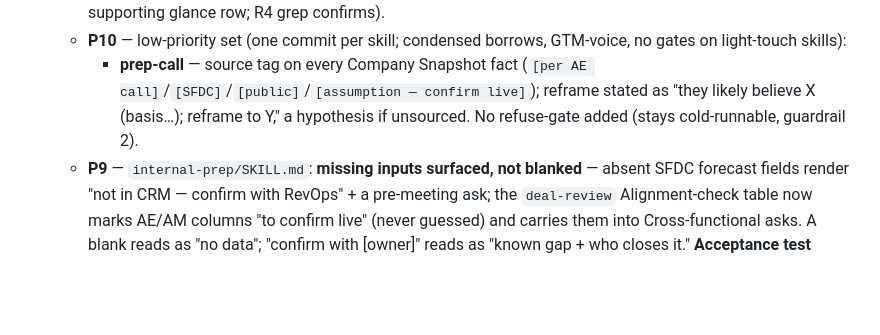
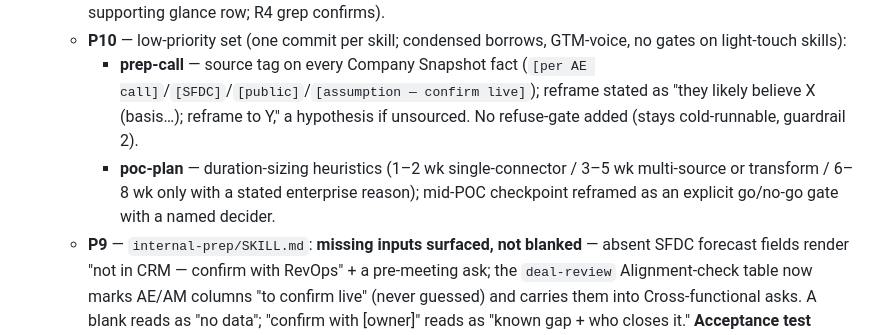
Before and after one commit to Airbyte-Solutions-Team/se-skills, a Markdown page: webapp/SESSION-LOG.md, the part around the change. GitHub-like rendering; blank space fills up the shorter version.

```diff
--- a/webapp/SESSION-LOG.md
+++ b/webapp/SESSION-LOG.md
@@ -25,6 +25,7 @@ uv run --python 3.11 app.py    # port 8787
   - **P4** — `tech-qual/SKILL.md`: upgraded the compliance caveat from "verify before asserting" to a **mandatory pre-save self-check** — every cert/security claim is cited+dated OR marked "believed — verify with [team]"; never assert SOC2/HIPAA/regions from memory; three distinct labels (`[customer requires]` / `[Airbyte supports — verified]` / `[Airbyte supports — unverified]`); unverified compliance surfaces in At-a-Glance ("compliance claims pending verification"). **Acceptance test PASSED** — BICS GDPR/EU-residency run: EU-region support written "verify with Product/Security" not asserted, three labels used, At-a-Glance flag rendered. Added a new "Compliance" At-a-Glance line — reader-safe (not in `TILE_LABELS`, renders as a supporting glance row; R4 grep confirms).
   - **P10** — low-priority set (one commit per skill; condensed borrows, GTM-voice, no gates on light-touch skills):
     - **prep-call** — source tag on every Company Snapshot fact (`[per AE call]`/`[SFDC]`/`[public]`/`[assumption — confirm live]`); reframe stated as "they likely believe X (basis…); reframe to Y," a hypothesis if unsourced. No refuse-gate added (stays cold-runnable, guardrail 2).
+    - **poc-plan** — duration-sizing heuristics (1–2 wk single-connector / 3–5 wk multi-source or transform / 6–8 wk only with a stated enterprise reason); mid-POC checkpoint reframed as an explicit go/no-go gate with a named decider.
   - **P9** — `internal-prep/SKILL.md`: **missing inputs surfaced, not blanked** — absent SFDC forecast fields render "not in CRM — confirm with RevOps" + a pre-meeting ask; the `deal-review` Alignment-check table now marks AE/AM columns "to confirm live" (never guessed) and carries them into Cross-functional asks. A blank reads as "no data"; "confirm with [owner]" reads as "known gap + who closes it." **Acceptance test PASSED** — 11880 deal-review: absent Amount → "confirm with RevOps," AE view marked "to confirm live" not fabricated, no blanks. No webapp coupling. (Left the file's "Gary" refs — that's the separate Gary-genericization TODO the user paused, not P9 scope.)
   - **P8** — `follow-up-email/SKILL.md`: (a) **single canonical save path** — reconciled the After-Drafting manual path (`emails/<MM-DD-YY>-<purpose>.md`) with the Auto-save default (`outputs/emails/email-<YYYY-MM-DD>-<purpose>.md`). (b) **Config-sourced sign-off** — replaced hardcoded "Gary" in the three template sign-offs + the "ask Gary" / "Gary's voice" instructions + the description with `.se-config.yaml`-sourced / SE-generic wording (agrees with the existing "Don't hardcode Gary" rule; README already used generic "your voice", check-sync unaffected). (c) **Pre-send self-check** (one concrete next step, grounded claims, no invented commitments — internal-only, email stays human; guardrail 3). **Acceptance test PASSED** — 11880 recap: sign-off rendered "Gary Yang" from config, one concrete next step (Charlie's proposal), single save path, no citation clutter.
   - **P7** — `deal-assessment/SKILL.md`: **verified already self-contained — no edit needed.** The July 9 pass had already inlined the required 7-section format (Driver / Need / Urgency / What Would Close It / Deal Blocker / What Would Lose It / Bottom Line — each an H2 with its one-line intent, present in the Jump-to index) and repointed line 8 from the external CLAUDE.md to "the Output Format section of this file (self-contained)." The 7 sections match the CLAUDE.md spec exactly; probability-band logic unchanged. So R3/P7 (format lives outside the repo) is closed. **Deferred (out of P7 scope, per work order):** the prose references a "Movement / What Changed Since Last Assessment" section (lines 16/175/278, two different names) that has no slot in the Output Format template or Jump-to — a real inconsistency but a separate template fix, flagged as a follow-on, not bundled.
```
Also changed, not shown: skills/poc-plan/SKILL.md (+11 -2 lines).
